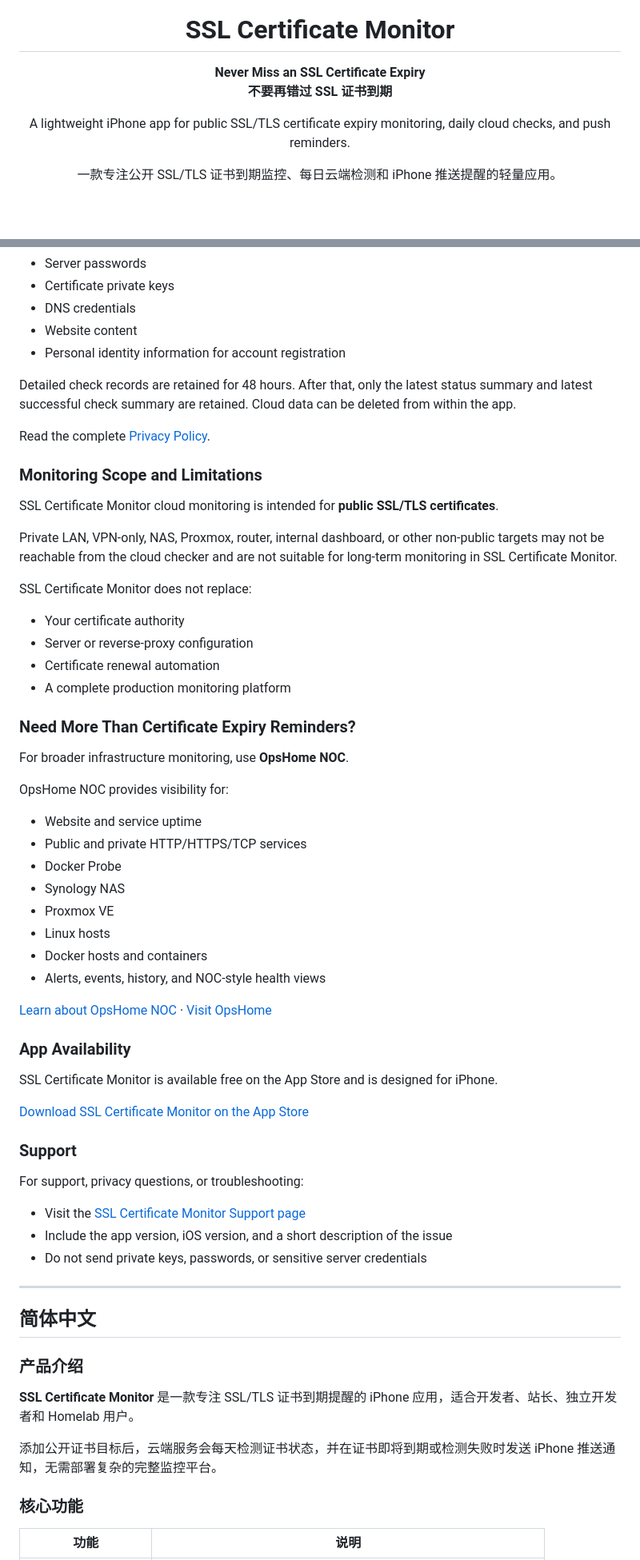
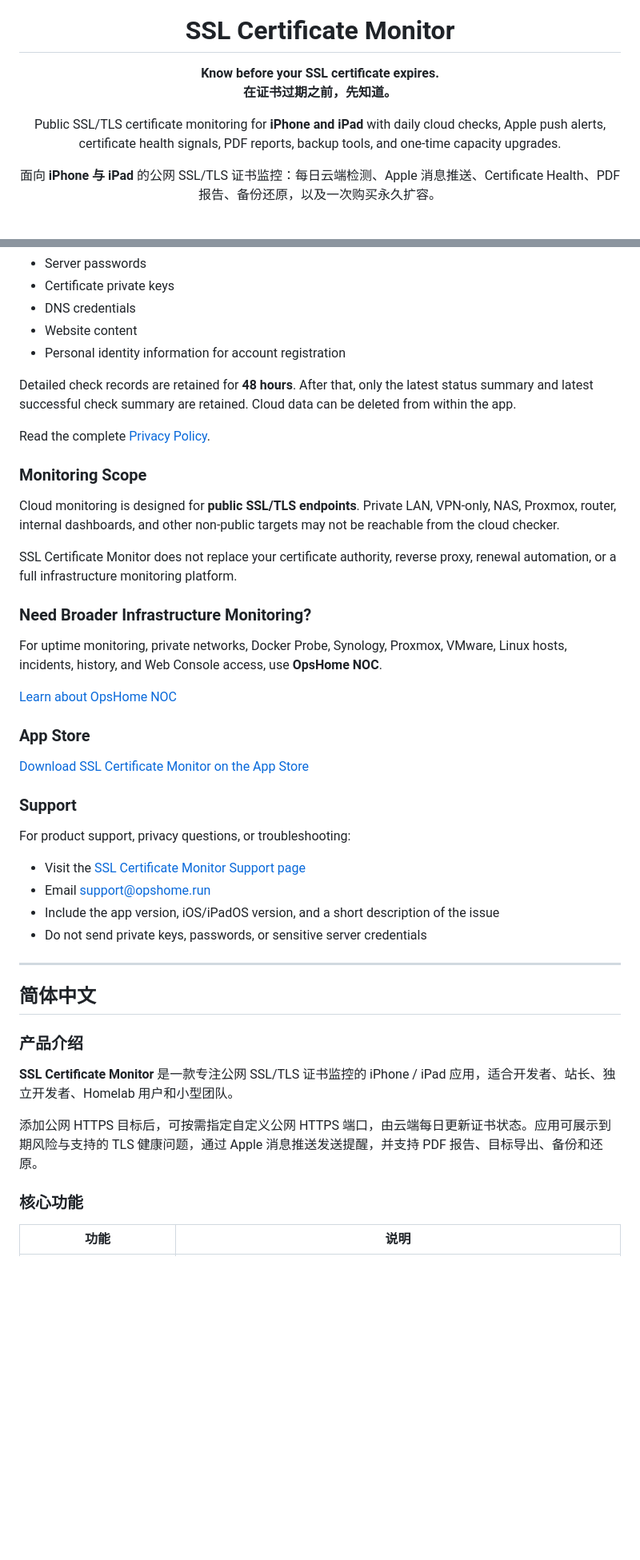
Before and after one commit to cisco-262/sslreminder, a Markdown page: docs/README.md, 2 parts joined by grey strips. Shown at 80% size. Drawn GitHub-style; blank space fills up the shorter version.

```diff
--- a/docs/README.md
+++ b/docs/README.md
@@ -4,12 +4,12 @@
 
 # SSL Certificate Monitor
 
-**Never Miss an SSL Certificate Expiry**
-**不要再错过 SSL 证书到期**
+**Know before your SSL certificate expires.**
+**在证书过期之前，先知道。**
 
-A lightweight iPhone app for public SSL/TLS certificate expiry monitoring, daily cloud checks, and push reminders.
+Public SSL/TLS certificate monitoring for **iPhone and iPad** with daily cloud checks, Apple push alerts, certificate health signals, PDF reports, backup tools, and one-time capacity upgrades.
 
-一款专注公开 SSL/TLS 证书到期监控、每日云端检测和 iPhone 推送提醒的轻量应用。
+面向 **iPhone 与 iPad** 的公网 SSL/TLS 证书监控：每日云端检测、Apple 消息推送、Certificate Health、PDF 报告、备份还原，以及一次购买永久扩容。
 
 <br>
 
@@ -120,52 +115,33 @@ SSL Certificate Monitor does **not** collect:
 - Website content
 - Personal identity information for account registration
 
-Detailed check records are retained for 48 hours. After that, only the latest status summary and latest successful check summary are retained. Cloud data can be deleted from within the app.
+Detailed check records are retained for **48 hours**. After that, only the latest status summary and latest successful check summary are retained. Cloud data can be deleted from within the app.
 
 Read the complete [Privacy Policy](https://ssl.opshome.run/privacy/).
 
-### Monitoring Scope and Limitations
+### Monitoring Scope
 
-SSL Certificate Monitor cloud monitoring is intended for **public SSL/TLS certificates**.
+Cloud monitoring is designed for **public SSL/TLS endpoints**. Private LAN, VPN-only, NAS, Proxmox, router, internal dashboards, and other non-public targets may not be reachable from the cloud checker.
 
-Private LAN, VPN-only, NAS, Proxmox, router, internal dashboard, or other non-public targets may not be reachable from the cloud checker and are not suitable for long-term monitoring in SSL Certificate Monitor.
+SSL Certificate Monitor does not replace your certificate authority, reverse proxy, renewal automation, or a full infrastructure monitoring platform.
 
-SSL Certificate Monitor does not replace:
+### Need Broader Infrastructure Monitoring?
 
-- Your certificate authority
-- Server or reverse-proxy configuration
-- Certificate renewal automation
-- A complete production monitoring platform
+For uptime monitoring, private networks, Docker Probe, Synology, Proxmox, VMware, Linux hosts, incidents, history, and Web Console access, use **OpsHome NOC**.
 
-### Need More Than Certificate Expiry Reminders?
+[Learn about OpsHome NOC](https://app.opshome.run/)
 
-For broader infrastructure monitoring, use **OpsHome NOC**.
-
-OpsHome NOC provides visibility for:
-
-- Website and service uptime
-- Public and private HTTP/HTTPS/TCP services
-- Docker Probe
-- Synology NAS
-- Proxmox VE
-- Linux hosts
-- Docker hosts and containers
-- Alerts, events, history, and NOC-style health views
-
-[Learn about OpsHome NOC](https://app.opshome.run) · [Visit OpsHome](https://opshome.run)
-
-### App Availability
-
-SSL Certificate Monitor is available free on the App Store and is designed for iPhone.
+### App Store
 
 [Download SSL Certificate Monitor on the App Store](https://apps.apple.com/us/app/ssl-reminder/id6786519365)
 
 ### Support
 
-For support, privacy questions, or troubleshooting:
+For product support, privacy questions, or troubleshooting:
 
 - Visit the [SSL Certificate Monitor Support page](https://ssl.opshome.run/support/)
-- Include the app version, iOS version, and a short description of the issue
+- Email [support@opshome.run](mailto:support@opshome.run)
+- Include the app version, iOS/iPadOS version, and a short description of the issue
 - Do not send private keys, passwords, or sensitive server credentials
 
 ---
@@ -174,9 +150,9 @@ For support, privacy questions, or troubleshooting:
 
 ### 产品介绍
 
-**SSL Certificate Monitor** 是一款专注 SSL/TLS 证书到期提醒的 iPhone 应用，适合开发者、站长、独立开发者和 Homelab 用户。
+**SSL Certificate Monitor** 是一款专注公网 SSL/TLS 证书监控的 iPhone / iPad 应用，适合开发者、站长、独立开发者、Homelab 用户和小型团队。
 
-添加公开证书目标后，云端服务会每天检测证书状态，并在证书即将到期或检测失败时发送 iPhone 推送通知，无需部署复杂的完整监控平台。
+添加公网 HTTPS 目标后，可按需指定自定义公网 HTTPS 端口，由云端每日更新证书状态。应用可展示到期风险与支持的 TLS 健康问题，通过 Apple 消息推送发送提醒，并支持 PDF 报告、目标导出、备份和还原。
 
 ### 核心功能
 
```
Also changed, not shown: other parts of docs/README.md (+100 -132 lines).
